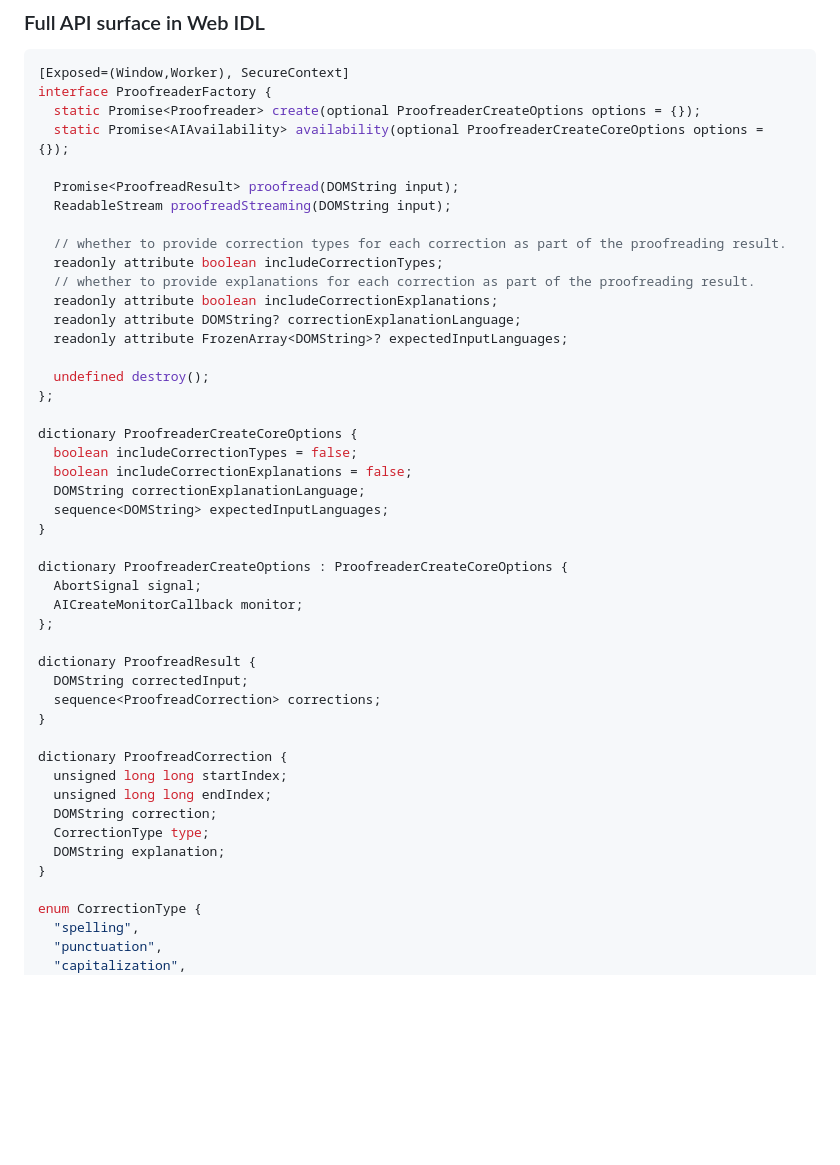
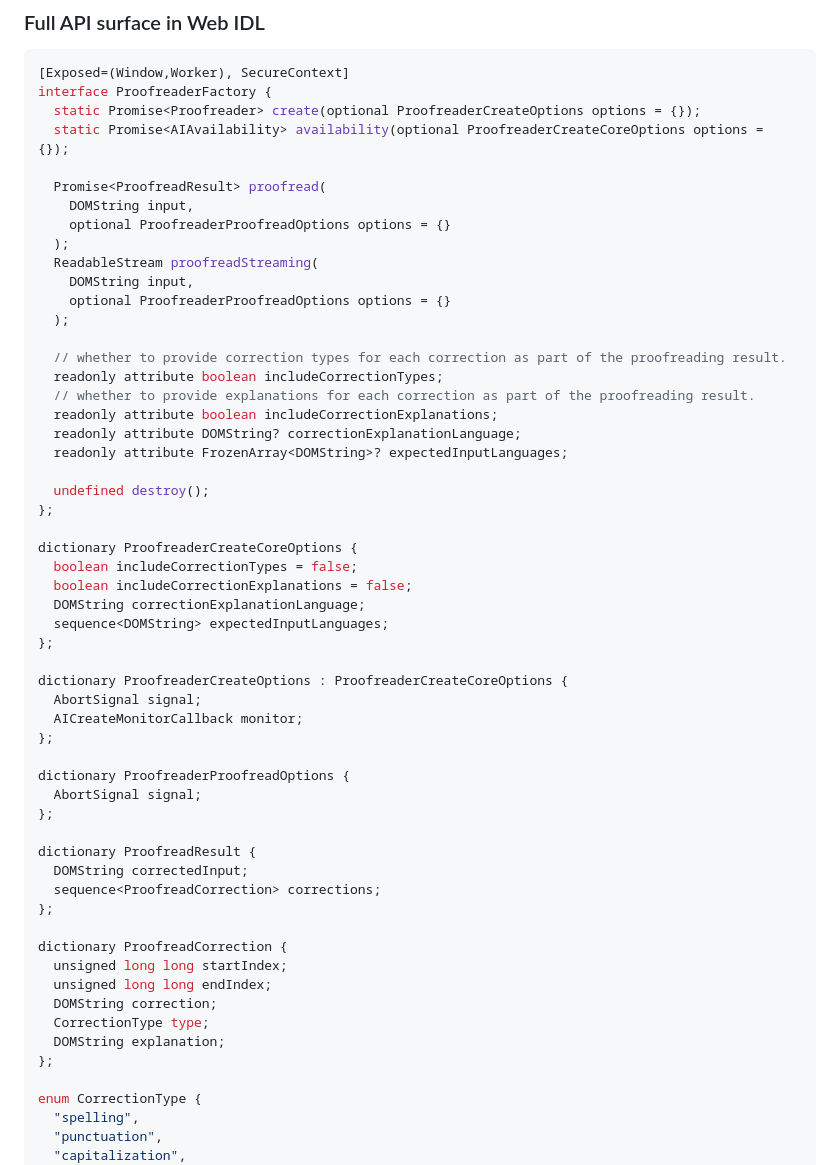
Before and after one commit to webmachinelearning/proofreader-api, a Markdown page: README.md, the part around the change. Rendered like a GitHub page; blank space fills up the shorter version.

Commit message:
Introduce `ProofreaderProofreadOptions`

```diff
--- a/README.md
+++ b/README.md
@@ -247,8 +247,14 @@ interface ProofreaderFactory {
   static Promise<Proofreader> create(optional ProofreaderCreateOptions options = {});
   static Promise<AIAvailability> availability(optional ProofreaderCreateCoreOptions options = {});
 
-  Promise<ProofreadResult> proofread(DOMString input);
-  ReadableStream proofreadStreaming(DOMString input);
+  Promise<ProofreadResult> proofread(
+    DOMString input,
+    optional ProofreaderProofreadOptions options = {}
+  );
+  ReadableStream proofreadStreaming(
+    DOMString input,
+    optional ProofreaderProofreadOptions options = {}
+  );
 
   // whether to provide correction types for each correction as part of the proofreading result.
   readonly attribute boolean includeCorrectionTypes;
@@ -265,17 +271,21 @@ dictionary ProofreaderCreateCoreOptions {
   boolean includeCorrectionExplanations = false;
   DOMString correctionExplanationLanguage;
   sequence<DOMString> expectedInputLanguages;
-}
+};
 
 dictionary ProofreaderCreateOptions : ProofreaderCreateCoreOptions {
   AbortSignal signal;
   AICreateMonitorCallback monitor;
 };
 
+dictionary ProofreaderProofreadOptions {
+  AbortSignal signal;
+};
+
 dictionary ProofreadResult {
   DOMString correctedInput;
   sequence<ProofreadCorrection> corrections;
-}
+};
 
 dictionary ProofreadCorrection {
   unsigned long long startIndex;
@@ -283,7 +293,7 @@ dictionary ProofreadCorrection {
   DOMString correction;
   CorrectionType type;
   DOMString explanation;
-}
+};
 
 enum CorrectionType {
   "spelling",
```
